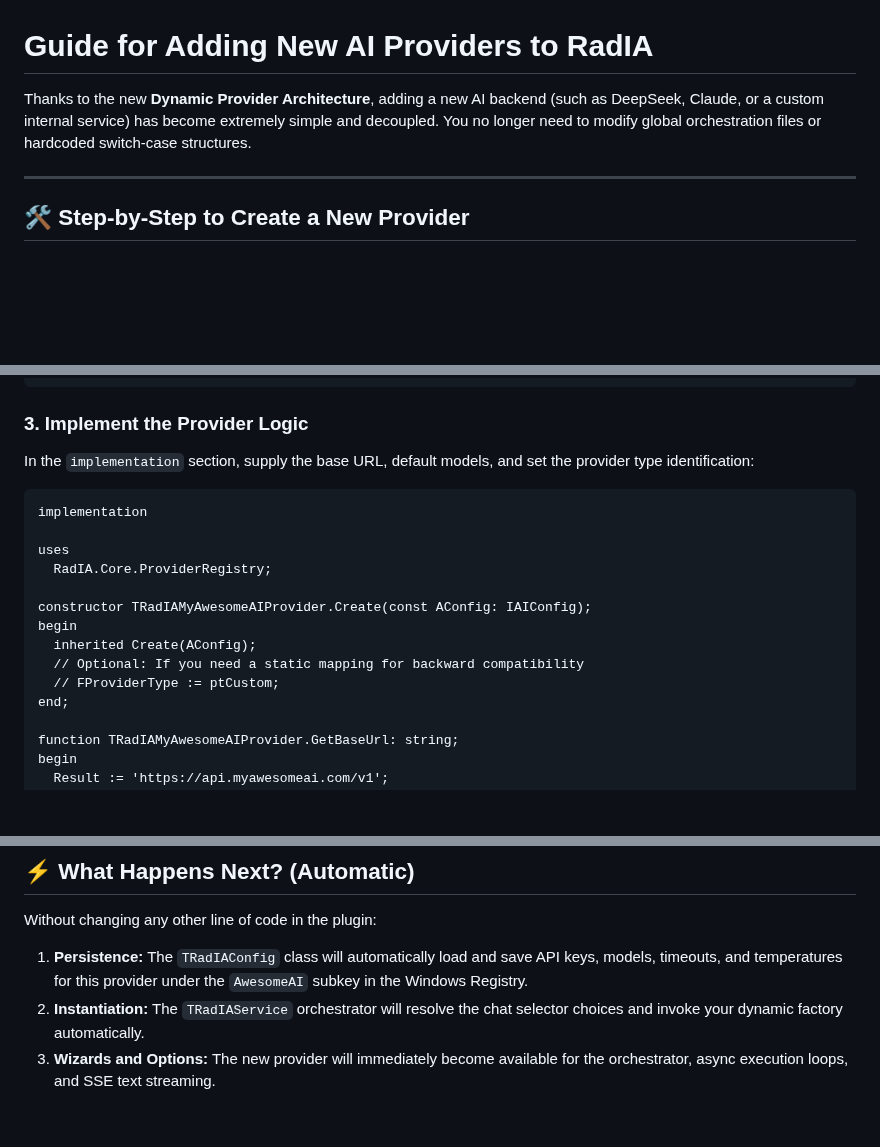
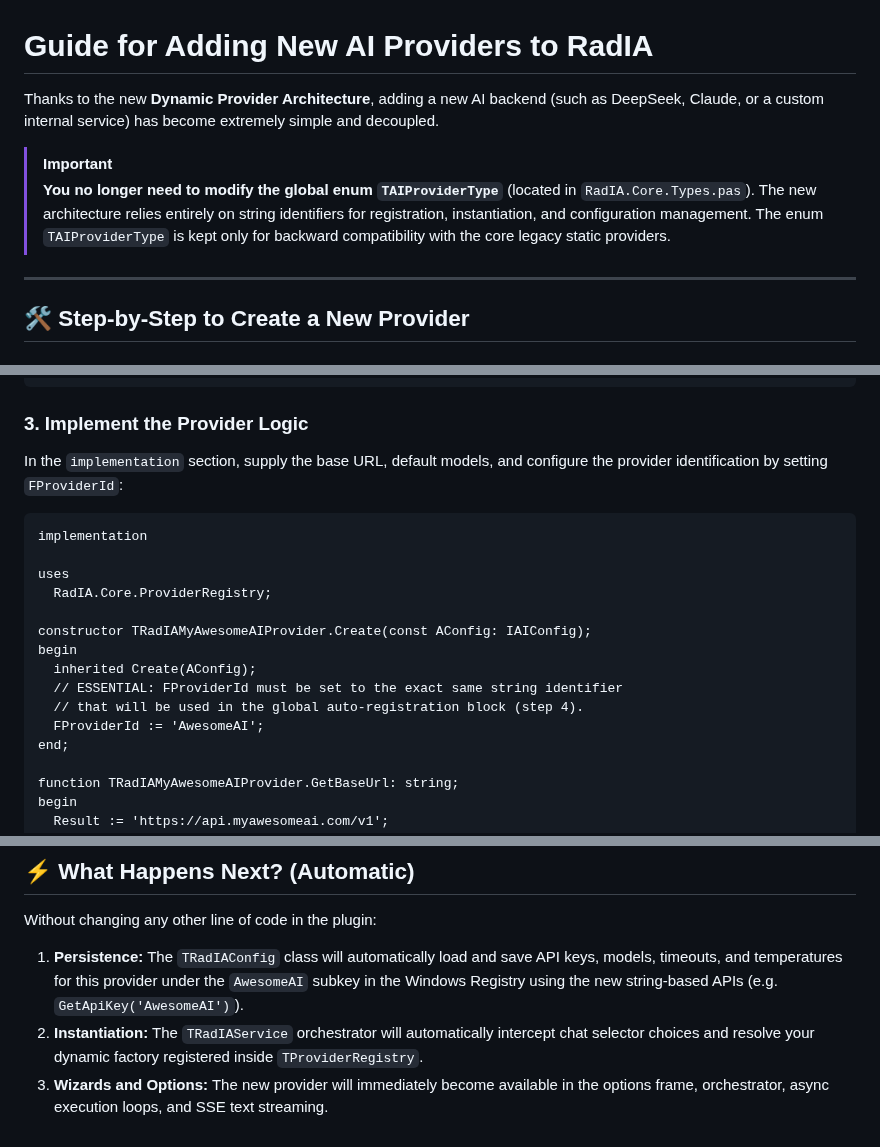
Before and after one commit to onyxadm/RadIA-Plugin, a Markdown page: docs/new_provider_guide.en.md, 3 parts joined by grey strips. GitHub-like rendering; blank space fills up the shorter version.

````diff
--- a/docs/new_provider_guide.en.md
+++ b/docs/new_provider_guide.en.md
@@ -1,6 +1,9 @@
 # Guide for Adding New AI Providers to RadIA
 
-Thanks to the new **Dynamic Provider Architecture**, adding a new AI backend (such as DeepSeek, Claude, or a custom internal service) has become extremely simple and decoupled. You no longer need to modify global orchestration files or hardcoded switch-case structures.
+Thanks to the new **Dynamic Provider Architecture**, adding a new AI backend (such as DeepSeek, Claude, or a custom internal service) has become extremely simple and decoupled.
+
+> [!IMPORTANT]
+> **You no longer need to modify the global enum `TAIProviderType`** (located in `RadIA.Core.Types.pas`). The new architecture relies entirely on string identifiers for registration, instantiation, and configuration management. The enum `TAIProviderType` is kept only for backward compatibility with the core legacy static providers.
 
 ---
 
@@ -36,7 +39,7 @@ type
 ```
 
 ### 3. Implement the Provider Logic
-In the `implementation` section, supply the base URL, default models, and set the provider type identification:
+In the `implementation` section, supply the base URL, default models, and configure the provider identification by setting `FProviderId`:
 
 ```pascal
 implementation
@@ -47,8 +50,9 @@ uses
 constructor TRadIAMyAwesomeAIProvider.Create(const AConfig: IAIConfig);
 begin
   inherited Create(AConfig);
-  // Optional: If you need a static mapping for backward compatibility
-  // FProviderType := ptCustom;
+  // ESSENTIAL: FProviderId must be set to the exact same string identifier
+  // that will be used in the global auto-registration block (step 4).
+  FProviderId := 'AwesomeAI';
 end;
 
 function TRadIAMyAwesomeAIProvider.GetBaseUrl: string;
@@ -102,6 +106,6 @@ contains
 
 ## ⚡ What Happens Next? (Automatic)
 Without changing any other line of code in the plugin:
-1.  **Persistence:** The `TRadIAConfig` class will automatically load and save API keys, models, timeouts, and temperatures for this provider under the `AwesomeAI` subkey in the Windows Registry.
-2.  **Instantiation:** The `TRadIAService` orchestrator will resolve the chat selector choices and invoke your dynamic factory automatically.
-3.  **Wizards and Options:** The new provider will immediately become available for the orchestrator, async execution loops, and SSE text streaming.
+1.  **Persistence:** The `TRadIAConfig` class will automatically load and save API keys, models, timeouts, and temperatures for this provider under the `AwesomeAI` subkey in the Windows Registry using the new string-based APIs (e.g. `GetApiKey('AwesomeAI')`).
+2.  **Instantiation:** The `TRadIAService` orchestrator will automatically intercept chat selector choices and resolve your dynamic factory registered inside `TProviderRegistry`.
+3.  **Wizards and Options:** The new provider will immediately become available in the options frame, orchestrator, async execution loops, and SSE text streaming.
````
Also changed, not shown: docs/new_provider_guide.md (+11 -7 lines).
